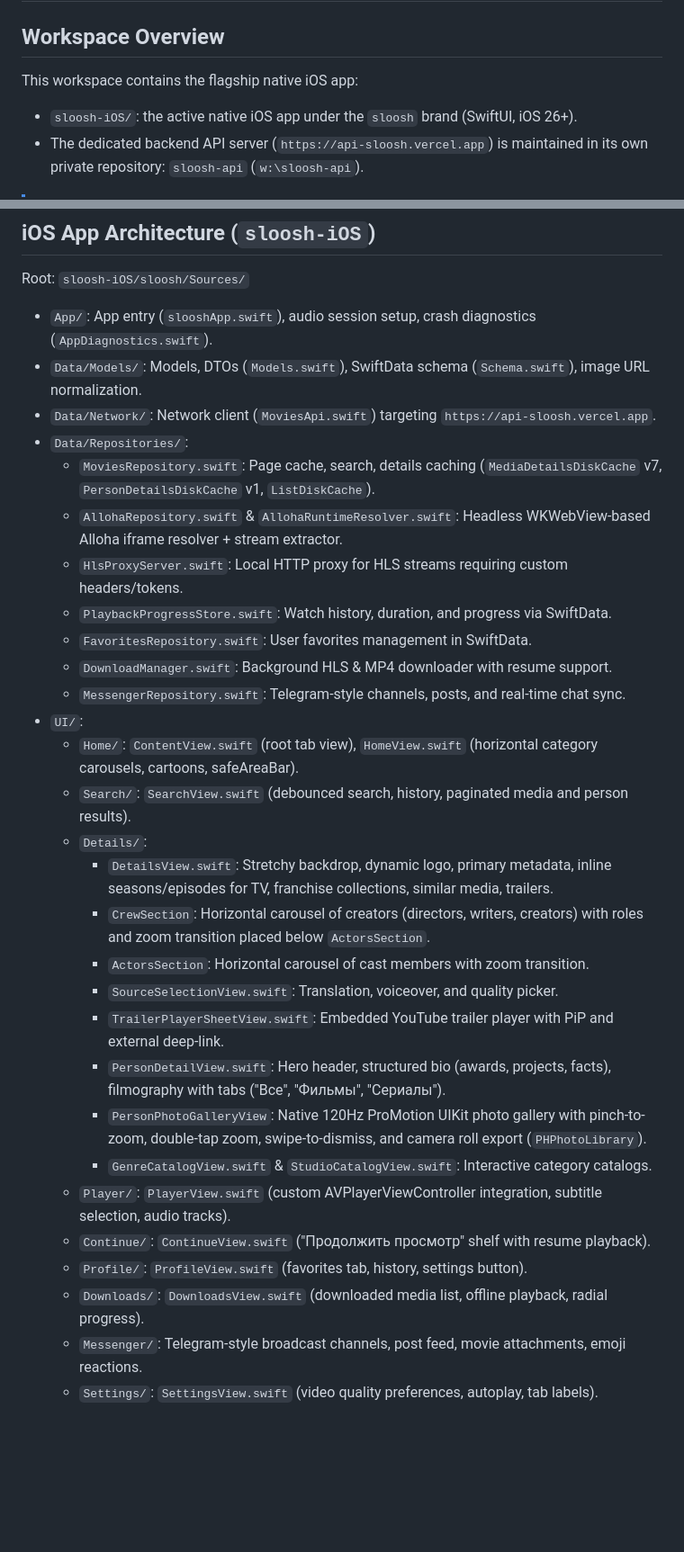
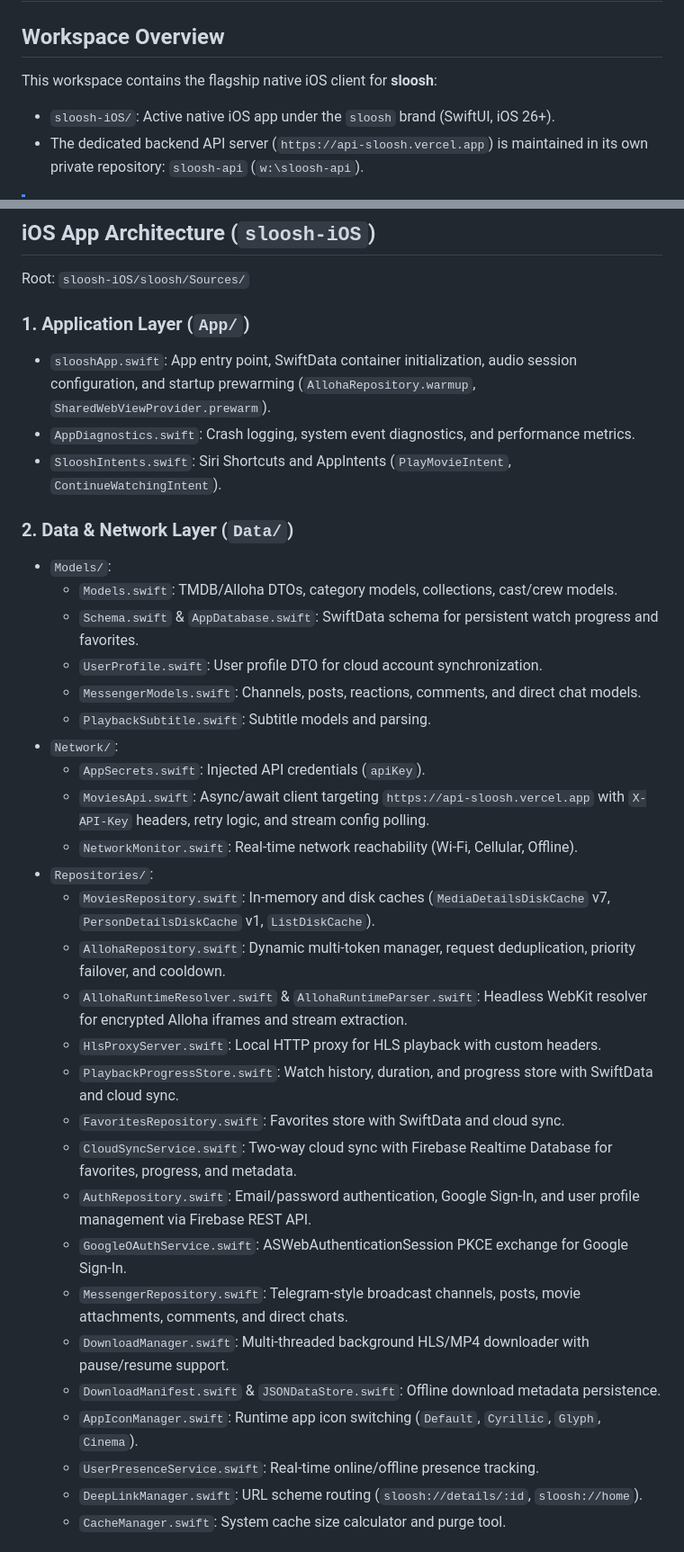
Before and after one commit to sluvskii/iOS-sloosh, a Markdown page: AGENTS.md, 2 parts joined by grey strips. Shown at 90% size. Rendered like a GitHub page; blank space fills up the shorter version.

Commit message:
docs: update AGENTS.md with current security architecture and clean repository structure

```diff
--- a/AGENTS.md
+++ b/AGENTS.md
@@ -2,9 +2,9 @@
 
 ## Workspace Overview
 
-This workspace contains the flagship native iOS app:
+This workspace contains the flagship native iOS client for **sloosh**:
 
-- `sloosh-iOS/`: the active native iOS app under the `sloosh` brand (SwiftUI, iOS 26+).
+- `sloosh-iOS/`: Active native iOS app under the `sloosh` brand (SwiftUI, iOS 26+).
 - The dedicated backend API server (`https://api-sloosh.vercel.app`) is maintained in its own private repository: `sloosh-api` (`w:\sloosh-api`).
 
 > [!NOTE]
@@ -69,32 +88,37 @@ The backend is maintained in its dedicated private repository `sloosh-api` (`w:\
 
 Root: `sloosh-iOS/sloosh/Sources/`
 
-- `App/`: App entry (`slooshApp.swift`), audio session setup, crash diagnostics (`AppDiagnostics.swift`).
-- `Data/Models/`: Models, DTOs (`Models.swift`), SwiftData schema (`Schema.swift`), image URL normalization.
-- `Data/Network/`: Network client (`MoviesApi.swift`) targeting `https://api-sloosh.vercel.app`.
-- `Data/Repositories/`:
-  - `MoviesRepository.swift`: Page cache, search, details caching (`MediaDetailsDiskCache` v7, `PersonDetailsDiskCache` v1, `ListDiskCache`).
-  - `AllohaRepository.swift` & `AllohaRuntimeResolver.swift`: Headless WKWebView-based Alloha iframe resolver + stream extractor.
-  - `HlsProxyServer.swift`: Local HTTP proxy for HLS streams requiring custom headers/tokens.
-  - `PlaybackProgressStore.swift`: Watch history, duration, and progress via SwiftData.
-  - `FavoritesRepository.swift`: User favorites management in SwiftData.
-  - `DownloadManager.swift`: Background HLS & MP4 downloader with resume support.
-  - `MessengerRepository.swift`: Telegram-style channels, posts, and real-time chat sync.
-- `UI/`:
-  - `Home/`: `ContentView.swift` (root tab view), `HomeView.swift` (horizontal category carousels, cartoons, safeAreaBar).
-  - `Search/`: `SearchView.swift` (debounced search, history, paginated media and person results).
-  - `Details/`:
-    - `DetailsView.swift`: Stretchy backdrop, dynamic logo, primary metadata, inline seasons/episodes for TV, franchise collections, similar media, trailers.
-    - `CrewSection`: Horizontal carousel of creators (directors, writers, creators) with roles and zoom transition placed below `ActorsSection`.
-    - `ActorsSection`: Horizontal carousel of cast members with zoom transition.
-    - `SourceSelectionView.swift`: Translation, voiceover, and quality picker.
-    - `TrailerPlayerSheetView.swift`: Embedded YouTube trailer player with PiP and external deep-link.
-    - `PersonDetailView.swift`: Hero header, structured bio (awards, projects, facts), filmography with tabs ("Все", "Фильмы", "Сериалы").
-    - `PersonPhotoGalleryView`: Native 120Hz ProMotion UIKit photo gallery with pinch-to-zoom, double-tap zoom, swipe-to-dismiss, and camera roll export (`PHPhotoLibrary`).
-    - `GenreCatalogView.swift` & `StudioCatalogView.swift`: Interactive category catalogs.
-  - `Player/`: `PlayerView.swift` (custom AVPlayerViewController integration, subtitle selection, audio tracks).
-  - `Continue/`: `ContinueView.swift` ("Продолжить просмотр" shelf with resume playback).
-  - `Profile/`: `ProfileView.swift` (favorites tab, history, settings button).
-  - `Downloads/`: `DownloadsView.swift` (downloaded media list, offline playback, radial progress).
-  - `Messenger/`: Telegram-style broadcast channels, post feed, movie attachments, emoji reactions.
-  - `Settings/`: `SettingsView.swift` (video quality preferences, autoplay, tab labels).
+### 1. Application Layer (`App/`)
+- `slooshApp.swift`: App entry point, SwiftData container initialization, audio session configuration, and startup prewarming (`AllohaRepository.warmup`, `SharedWebViewProvider.prewarm`).
+- `AppDiagnostics.swift`: Crash logging, system event diagnostics, and performance metrics.
+- `SlooshIntents.swift`: Siri Shortcuts and AppIntents (`PlayMovieIntent`, `ContinueWatchingIntent`).
+
+### 2. Data & Network Layer (`Data/`)
+- `Models/`:
+  - `Models.swift`: TMDB/Alloha DTOs, category models, collections, cast/crew models.
+  - `Schema.swift` & `AppDatabase.swift`: SwiftData schema for persistent watch progress and favorites.
+  - `UserProfile.swift`: User profile DTO for cloud account synchronization.
+  - `MessengerModels.swift`: Channels, posts, reactions, comments, and direct chat models.
+  - `PlaybackSubtitle.swift`: Subtitle models and parsing.
+- `Network/`:
+  - `AppSecrets.swift`: Injected API credentials (`apiKey`).
+  - `MoviesApi.swift`: Async/await client targeting `https://api-sloosh.vercel.app` with `X-API-Key` headers, retry logic, and stream config polling.
+  - `NetworkMonitor.swift`: Real-time network reachability (Wi-Fi, Cellular, Offline).
+- `Repositories/`:
+  - `MoviesRepository.swift`: In-memory and disk caches (`MediaDetailsDiskCache` v7, `PersonDetailsDiskCache` v1, `ListDiskCache`).
+  - `AllohaRepository.swift`: Dynamic multi-token manager, request deduplication, priority failover, and cooldown.
+  - `AllohaRuntimeResolver.swift` & `AllohaRuntimeParser.swift`: Headless WebKit resolver for encrypted Alloha iframes and stream extraction.
+  - `HlsProxyServer.swift`: Local HTTP proxy for HLS playback with custom headers.
+  - `PlaybackProgressStore.swift`: Watch history, duration, and progress store with SwiftData and cloud sync.
+  - `FavoritesRepository.swift`: Favorites store with SwiftData and cloud sync.
+  - `CloudSyncService.swift`: Two-way cloud sync with Firebase Realtime Database for favorites, progress, and metadata.
+  - `AuthRepository.swift`: Email/password authentication, Google Sign-In, and user profile management via Firebase REST API.
+  - `GoogleOAuthService.swift`: ASWebAuthenticationSession PKCE exchange for Google Sign-In.
+  - `MessengerRepository.swift`: Telegram-style broadcast channels, posts, movie attachments, comments, and direct chats.
+  - `DownloadManager.swift`: Multi-threaded background HLS/MP4 downloader with pause/resume support.
+  - `DownloadManifest.swift` & `JSONDataStore.swift`: Offline download metadata persistence.
+  - `AppIconManager.swift`: Runtime app icon switching (`Default`, `Cyrillic`, `Glyph`, `Cinema`).
+  - `UserPresenceService.swift`: Real-time online/offline presence tracking.
+  - `DeepLinkManager.swift`: URL scheme routing (`sloosh://details/:id`, `sloosh://home`).
+  - `CacheManager.swift`: System cache size calculator and purge tool.
+
```
Also changed, not shown: other parts of AGENTS.md (+76 -11 lines).
